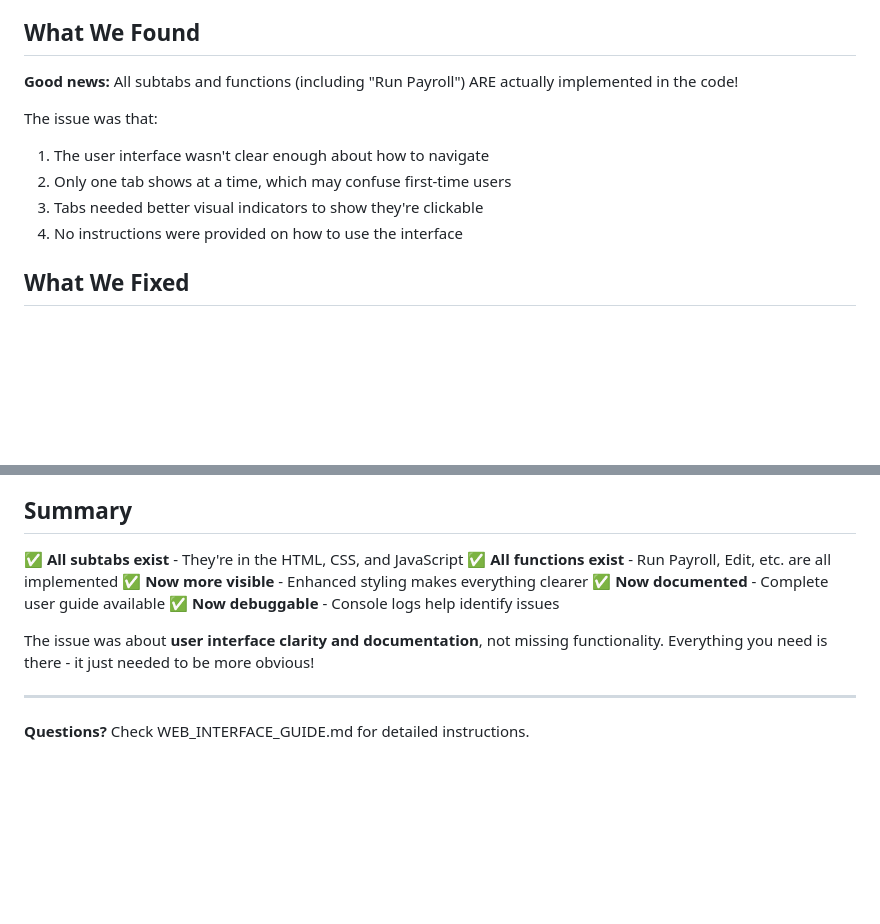
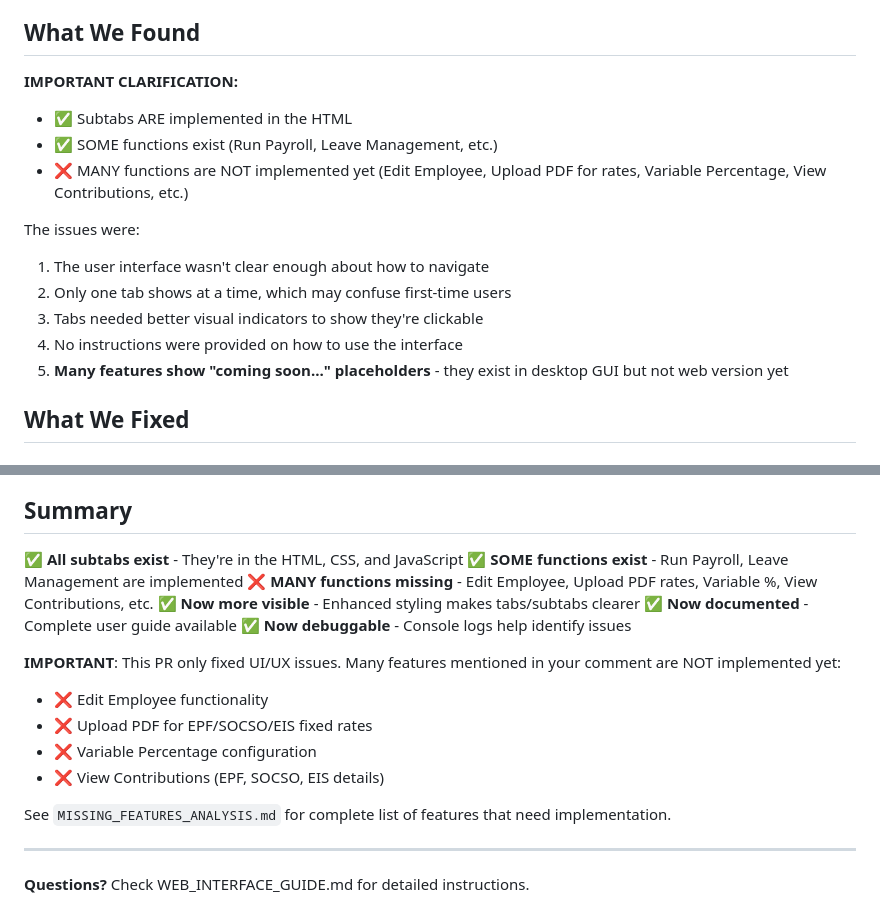
Before and after one commit to Isfahan123/HRMS_app, a Markdown page: UI_IMPROVEMENTS_README.md, 2 parts joined by grey strips. GitHub-like rendering; blank space fills up the shorter version.

```diff
--- a/UI_IMPROVEMENTS_README.md
+++ b/UI_IMPROVEMENTS_README.md
@@ -6,13 +6,17 @@ You reported: "I see no subtab etc on payroll or any other tabs, so many functio
 
 ## What We Found
 
-**Good news:** All subtabs and functions (including "Run Payroll") ARE actually implemented in the code!
+**IMPORTANT CLARIFICATION:**
+- ✅ Subtabs ARE implemented in the HTML
+- ✅ SOME functions exist (Run Payroll, Leave Management, etc.)
+- ❌ MANY functions are NOT implemented yet (Edit Employee, Upload PDF for rates, Variable Percentage, View Contributions, etc.)
 
-The issue was that:
+The issues were:
 1. The user interface wasn't clear enough about how to navigate
 2. Only one tab shows at a time, which may confuse first-time users
 3. Tabs needed better visual indicators to show they're clickable
 4. No instructions were provided on how to use the interface
+5. **Many features show "coming soon..." placeholders** - they exist in desktop GUI but not web version yet
 
 ## What We Fixed
 
@@ -149,12 +153,19 @@ If you answered "No" to any question above:
 ## Summary
 
 ✅ **All subtabs exist** - They're in the HTML, CSS, and JavaScript
-✅ **All functions exist** - Run Payroll, Edit, etc. are all implemented
-✅ **Now more visible** - Enhanced styling makes everything clearer
+✅ **SOME functions exist** - Run Payroll, Leave Management are implemented
+❌ **MANY functions missing** - Edit Employee, Upload PDF rates, Variable %, View Contributions, etc.
+✅ **Now more visible** - Enhanced styling makes tabs/subtabs clearer
 ✅ **Now documented** - Complete user guide available
 ✅ **Now debuggable** - Console logs help identify issues
 
-The issue was about **user interface clarity and documentation**, not missing functionality. Everything you need is there - it just needed to be more obvious!
+**IMPORTANT**: This PR only fixed UI/UX issues. Many features mentioned in your comment are NOT implemented yet:
+- ❌ Edit Employee functionality
+- ❌ Upload PDF for EPF/SOCSO/EIS fixed rates
+- ❌ Variable Percentage configuration
+- ❌ View Contributions (EPF, SOCSO, EIS details)
+
+See `MISSING_FEATURES_ANALYSIS.md` for complete list of features that need implementation.
 
 ---
 
```
Also changed, not shown: SOLUTION_SUMMARY.md (+47 -22 lines).
